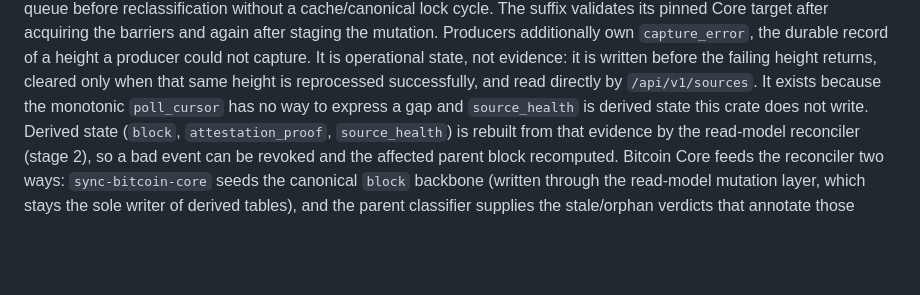
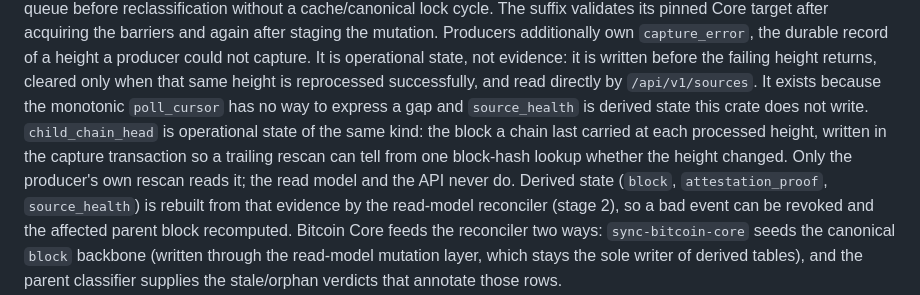
Before and after one commit to deadmanoz/merge-mining-monitor, a Markdown page: docs/architecture.md, the part around the change. GitHub-like rendering; blank space fills up the shorter version.

```diff
--- a/docs/architecture.md
+++ b/docs/architecture.md
@@ -99,7 +99,11 @@ producer could not capture. It is operational state, not evidence: it is written
 before the failing height returns, cleared only when that same height is
 reprocessed successfully, and read directly by `/api/v1/sources`. It exists
 because the monotonic `poll_cursor` has no way to express a gap and
-`source_health` is derived state this crate does not write.
+`source_health` is derived state this crate does not write. `child_chain_head`
+is operational state of the same kind: the block a chain last carried at each
+processed height, written in the capture transaction so a trailing rescan can
+tell from one block-hash lookup whether the height changed. Only the
+producer's own rescan reads it; the read model and the API never do.
 Derived state (`block`, `attestation_proof`, `source_health`) is rebuilt from
 that evidence by the read-model reconciler (stage 2), so a bad event can be
 revoked and the affected parent block recomputed. Bitcoin Core feeds the
```
Also changed, not shown: AGENTS.md (+9 -5 lines).
